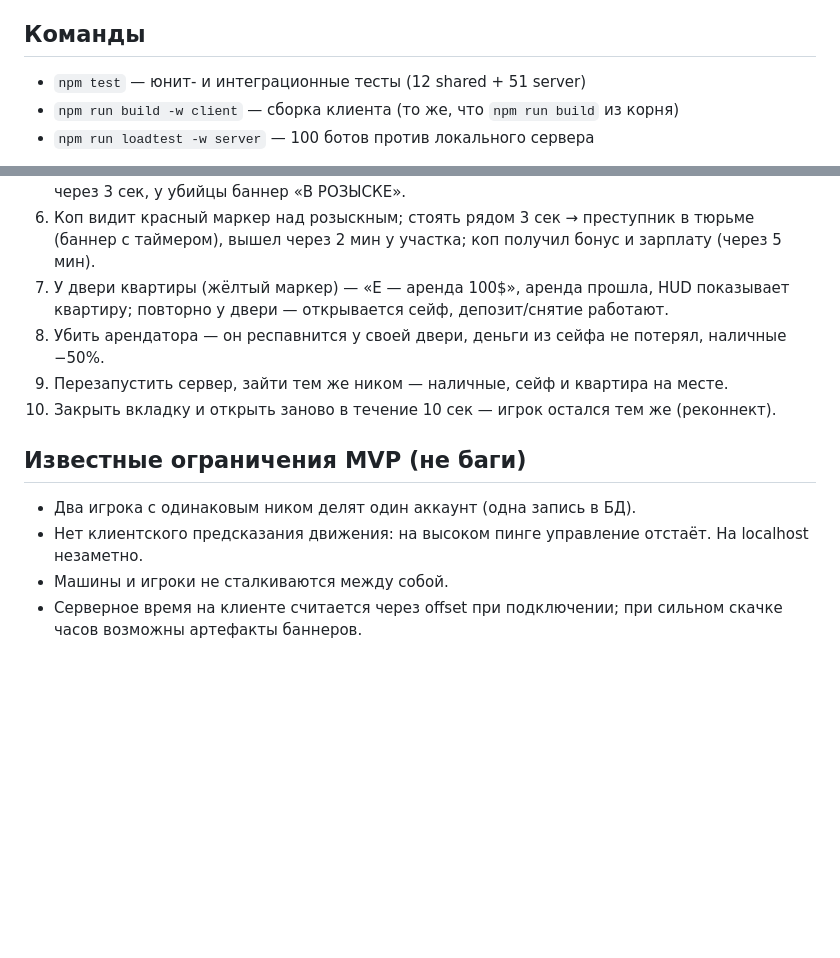
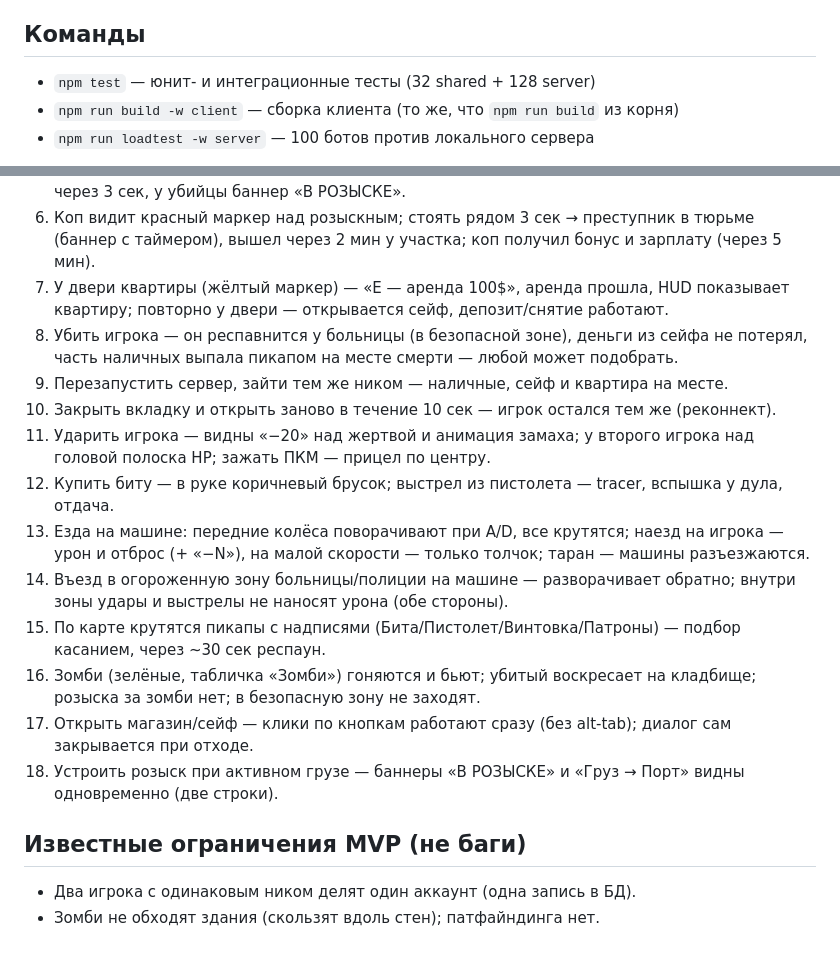
Before and after one commit to smadrom/mmo-city, a Markdown page: README.md, 2 parts joined by grey strips. Drawn GitHub-style; blank space fills up the shorter version.

Commit message:
docs(readme): чек-лист этапа «бой, машины и зомби», актуализация ограничений

```diff
--- a/README.md
+++ b/README.md
@@ -21,7 +21,7 @@ npm run dev        # сервер (ws://localhost:2567) + клиент (http://l
 
 ## Команды
 
-- `npm test` — юнит- и интеграционные тесты (12 shared + 51 server)
+- `npm test` — юнит- и интеграционные тесты (32 shared + 128 server)
 - `npm run build -w client` — сборка клиента (то же, что `npm run build` из корня)
 - `npm run loadtest -w server` — 100 ботов против локального сервера
 
@@ -44,13 +44,19 @@ npm run dev        # сервер (ws://localhost:2567) + клиент (http://l
 5. Ударить второго игрока кликом — у него отнимается HP; убить → он пропал, респавнился через 3 сек, у убийцы баннер «В РОЗЫСКЕ».
 6. Коп видит красный маркер над розыскным; стоять рядом 3 сек → преступник в тюрьме (баннер с таймером), вышел через 2 мин у участка; коп получил бонус и зарплату (через 5 мин).
 7. У двери квартиры (жёлтый маркер) — «E — аренда 100$», аренда прошла, HUD показывает квартиру; повторно у двери — открывается сейф, депозит/снятие работают.
-8. Убить арендатора — он респавнится у своей двери, деньги из сейфа не потерял, наличные −50%.
+8. Убить игрока — он респавнится у больницы (в безопасной зоне), деньги из сейфа не потерял, часть наличных выпала пикапом на месте смерти — любой может подобрать.
 9. Перезапустить сервер, зайти тем же ником — наличные, сейф и квартира на месте.
 10. Закрыть вкладку и открыть заново в течение 10 сек — игрок остался тем же (реконнект).
+11. Ударить игрока — видны «−20» над жертвой и анимация замаха; у второго игрока над головой полоска HP; зажать ПКМ — прицел по центру.
+12. Купить биту — в руке коричневый брусок; выстрел из пистолета — tracer, вспышка у дула, отдача.
+13. Езда на машине: передние колёса поворачивают при A/D, все крутятся; наезд на игрока — урон и отброс (+ «−N»), на малой скорости — только толчок; таран — машины разъезжаются.
+14. Въезд в огороженную зону больницы/полиции на машине — разворачивает обратно; внутри зоны удары и выстрелы не наносят урона (обе стороны).
+15. По карте крутятся пикапы с надписями (Бита/Пистолет/Винтовка/Патроны) — подбор касанием, через ~30 сек респаун.
+16. Зомби (зелёные, табличка «Зомби») гоняются и бьют; убитый воскресает на кладбище; розыска за зомби нет; в безопасную зону не заходят.
+17. Открыть магазин/сейф — клики по кнопкам работают сразу (без alt-tab); диалог сам закрывается при отходе.
+18. Устроить розыск при активном грузе — баннеры «В РОЗЫСКЕ» и «Груз → Порт» видны одновременно (две строки).
 
 ## Известные ограничения MVP (не баги)
 
 - Два игрока с одинаковым ником делят один аккаунт (одна запись в БД).
-- Нет клиентского предсказания движения: на высоком пинге управление отстаёт. На localhost незаметно.
-- Машины и игроки не сталкиваются между собой.
-- Серверное время на клиенте считается через offset при подключении; при сильном скачке часов возможны артефакты баннеров.
+- Зомби не обходят здания (скользят вдоль стен); патфайндинга нет.
```
